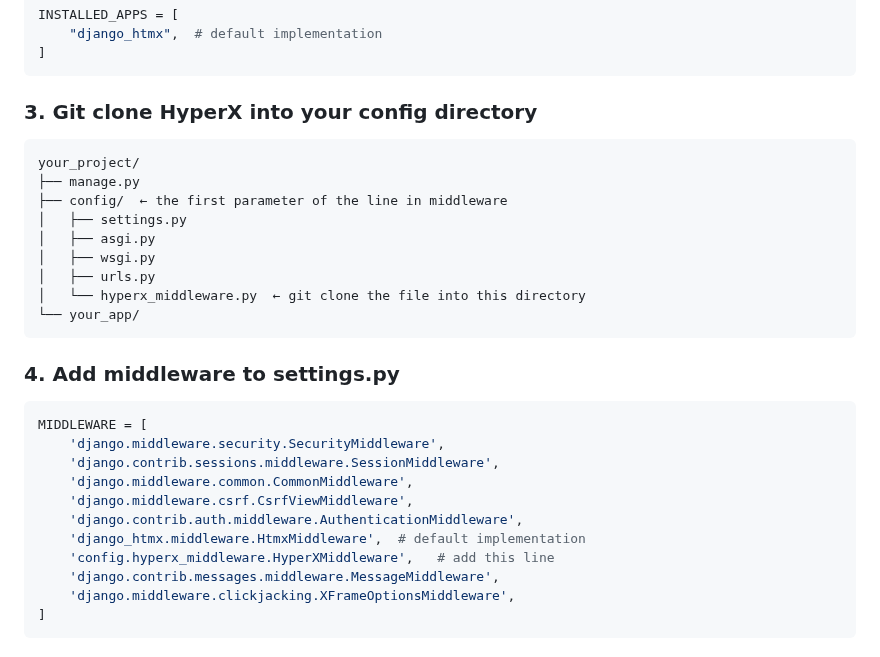
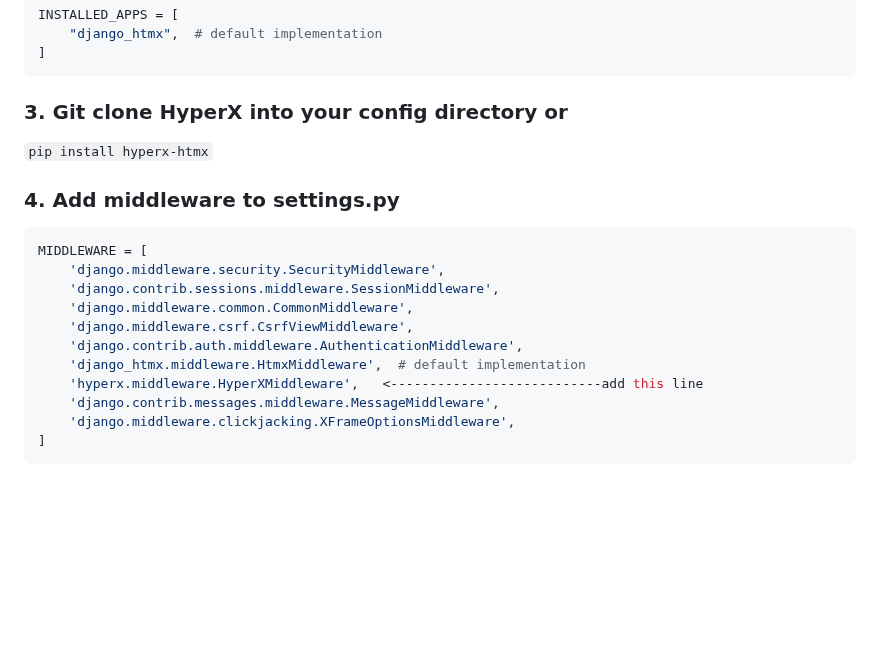
Before and after one commit to faroncoder/hyperx-htmx, a Markdown page: README.md, the part around the change. Rendered like a GitHub page; blank space fills up the shorter version.

Commit message:
Revise HyperX setup instructions in README
Updated instructions for cloning HyperX and added pip installation step.

````diff
--- a/README.md
+++ b/README.md
@@ -40,19 +40,9 @@ INSTALLED_APPS = [
 ]
 ```
 
-### 3. Git clone HyperX into your config directory
+### 3. Git clone HyperX into your config directory or
 
-```
-your_project/
-├── manage.py
-├── config/  ← the first parameter of the line in middleware
-│   ├── settings.py
-│   ├── asgi.py
-│   ├── wsgi.py
-│   ├── urls.py
-│   └── hyperx_middleware.py  ← git clone the file into this directory
-└── your_app/
-```
+`pip install hyperx-htmx`
 
 ### 4. Add middleware to settings.py
 
@@ -64,7 +54,7 @@ MIDDLEWARE = [
     'django.middleware.csrf.CsrfViewMiddleware',
     'django.contrib.auth.middleware.AuthenticationMiddleware',
     'django_htmx.middleware.HtmxMiddleware',  # default implementation
-    'config.hyperx_middleware.HyperXMiddleware',   # add this line
+    'hyperx.middleware.HyperXMiddleware',   <---------------------------add this line
     'django.contrib.messages.middleware.MessageMiddleware',
     'django.middleware.clickjacking.XFrameOptionsMiddleware',
 ]
````
